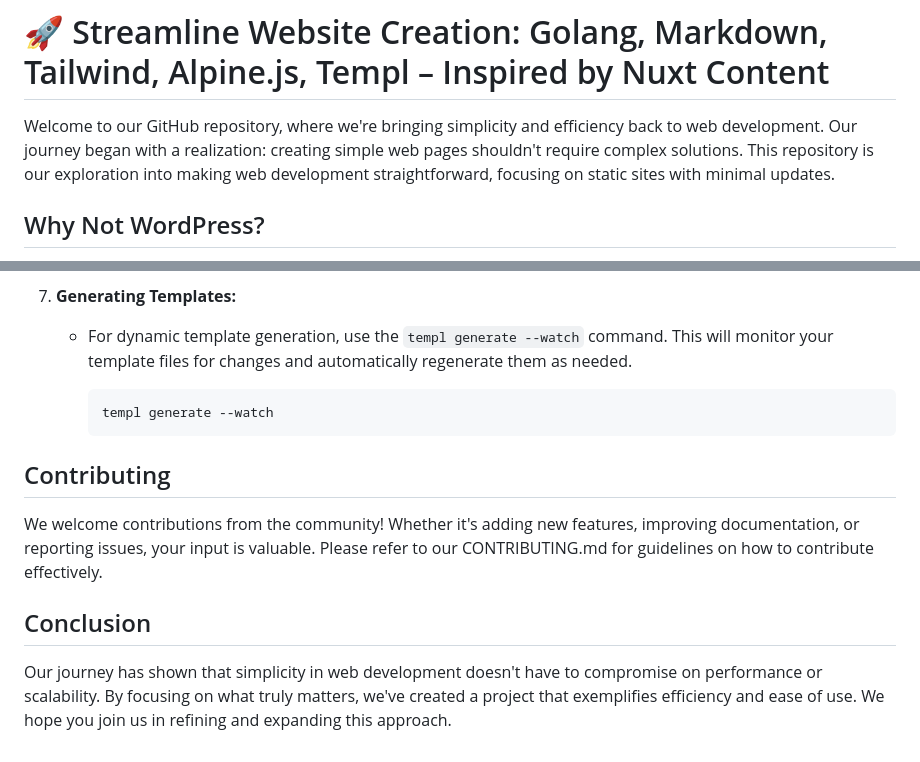
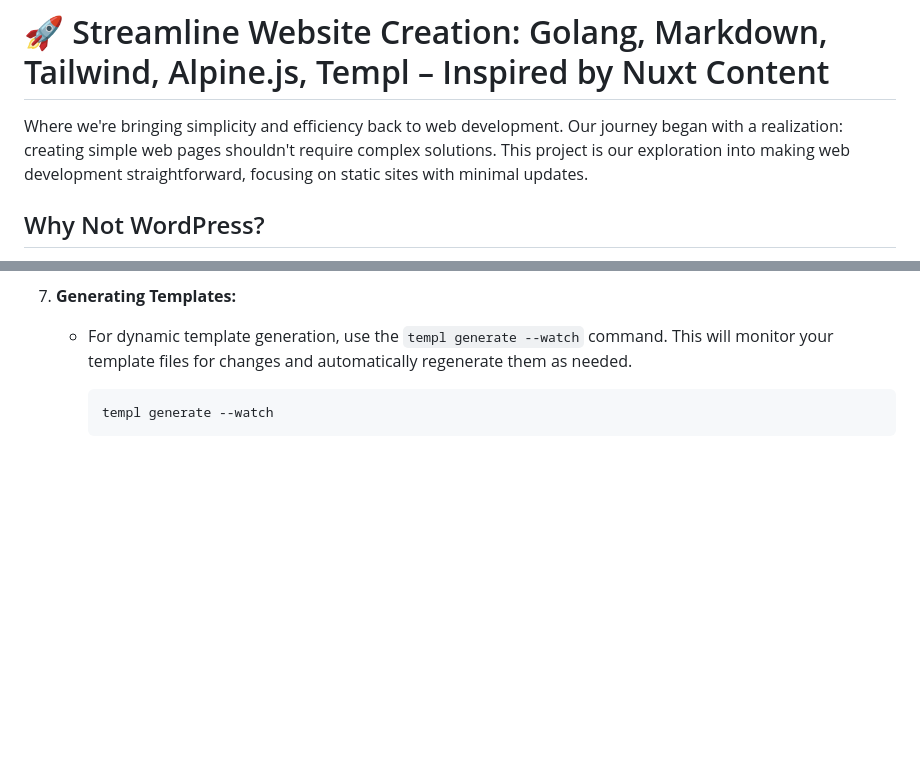
Before and after one commit to mediamagi/magicms-medium, a Markdown page: content/index.md, 2 parts joined by grey strips. Rendered like a GitHub page; blank space fills up the shorter version.

Commit message:
Undated index

````diff
--- a/content/index.md
+++ b/content/index.md
@@ -5,7 +5,7 @@ description: Welcome to our GitHub repository, where we're bringing simplicity a
 
 # 🚀 Streamline Website Creation: Golang, Markdown, Tailwind, Alpine.js, Templ – Inspired by Nuxt Content
 
-Welcome to our GitHub repository, where we're bringing simplicity and efficiency back to web development. Our journey began with a realization: creating simple web pages shouldn't require complex solutions. This repository is our exploration into making web development straightforward, focusing on static sites with minimal updates.
+Where we're bringing simplicity and efficiency back to web development. Our journey began with a realization: creating simple web pages shouldn't require complex solutions. This project is our exploration into making web development straightforward, focusing on static sites with minimal updates.
 
 ## Why Not WordPress?
 
@@ -84,11 +84,3 @@ To set up this project locally and start contributing, follow these steps:
         ```bash
         templ generate --watch
         ```
-
-## Contributing
-
-We welcome contributions from the community! Whether it's adding new features, improving documentation, or reporting issues, your input is valuable. Please refer to our CONTRIBUTING.md for guidelines on how to contribute effectively.
-
-## Conclusion
-
-Our journey has shown that simplicity in web development doesn't have to compromise on performance or scalability. By focusing on what truly matters, we've created a project that exemplifies efficiency and ease of use. We hope you join us in refining and expanding this approach.
````
